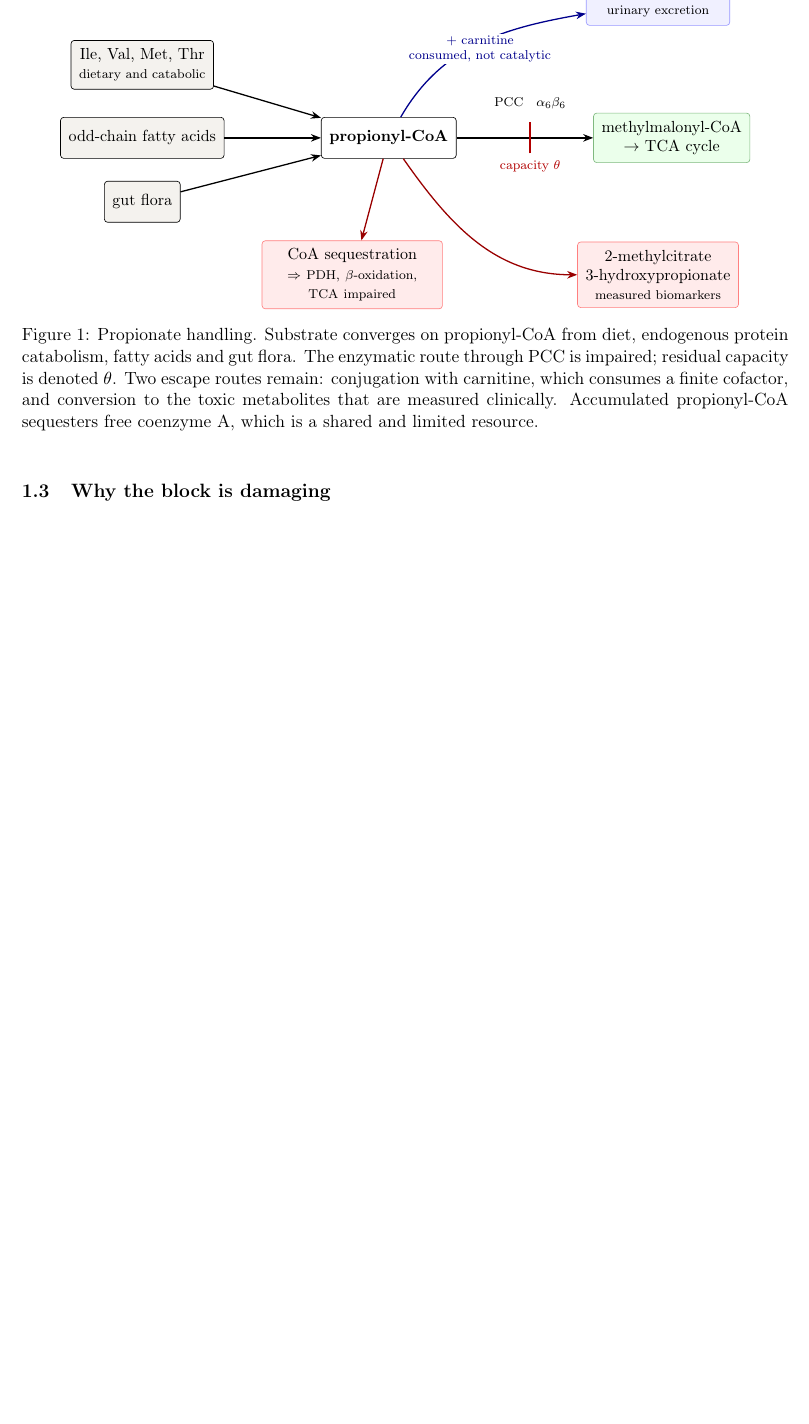
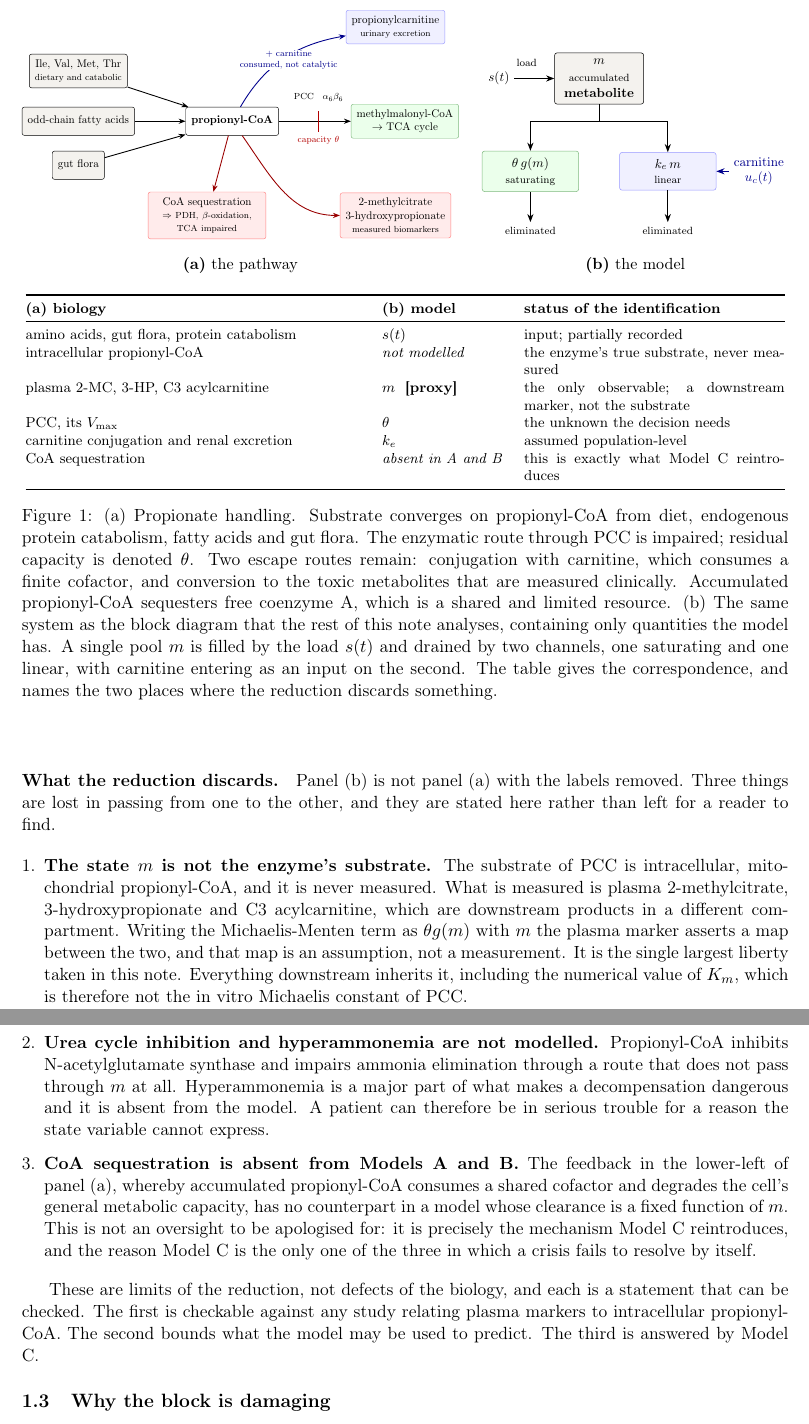
Before and after one commit to guidoputignano/pa-mrna-identifiability, a LaTeX paper (paper/main.tex, which reads paper/sections/01_biology.tex): part of page 2 of 18 before the commit and two parts of pages 2 and 3 of 19 after it, the two joined at a grey line, cut at the place of the change, the shorter picture padded with empty space. Compiled offline with pdfLaTeX.

Commit message:
Split Figure 1 into pathway and block diagram, and say what is discarded
Panel (a) is the biological pathway, unchanged in content. Panel (b) is the
block diagram of the model, drawn with the model's own quantities only: the
load s(t) entering a single pool m, two channels draining it, theta*g(m)
saturating and k_e*m linear, and carnitine entering as an input on the second.
A correspondence table under the two panels maps one onto the other and marks
where the mapping is lossy: propionyl-CoA is not modelled, m is a proxy, CoA
sequestration is absent from A and B.

Below the figure, a paragraph "What the reduction discards" states the three
losses explicitly rather than leaving them to be discovered:

  1. m is a plasma marker in a different compartment from the enzyme's actual
     substrate, intracellular propionyl-CoA. The map between them is an
     assumption, and Km inherits it, so Km is not the in vitro Michaelis
     constant of PCC.
  2. Urea cycle inhibition and hyperammonemia are outside the model entirely.
     A patient can be in serious trouble for a reason the state variable
     cannot express.
  3. CoA sequestration is absent from A and B, and reintroducing it is exactly
     what Model C does.

This is the direct answer to the objection that the biological problems are
not well posed, and it belongs in the open rather than in a caveat list.

Co-Authored-By: Claude Opus 5 <noreply@anthropic.com>
Claude-Session: https://claude.ai/code/session_01W8RBeSAi1PgSUwVxTn8f2V

```diff
--- a/paper/sections/01_biology.tex
+++ b/paper/sections/01_biology.tex
@@ -37,5 +38,10 @@ variants in either gene produce the same disease.
 \begin{figure}[htbp]
 \centering
+
+%,,,,,,,,,,,,,,,,,,,,,,,,,,,,,,,,,,,,,,,,,,,,,,,,, (a) the pathway
+\begin{minipage}[t]{0.57\linewidth}
+\centering
+\resizebox{\linewidth}{!}{%
 \begin{tikzpicture}[
   box/.style={draw, rounded corners=2pt, align=center, inner sep=5pt,
               font=\small, minimum height=9mm},
@@ -53,43 +59,143 @@ variants in either gene produce the same disease.
 \node[src] (gut) at (0,-1.4) {gut flora};
 
 %, central pool
-\node[mid] (pcoa) at (5.4,0) {propionyl-CoA};
+\node[mid] (pcoa) at (4.9,0) {propionyl-CoA};
 
 \draw[ar] (aa)  -- (pcoa);
 \draw[ar] (fa)  -- (pcoa);
 \draw[ar] (gut) -- (pcoa);
 
 %, blocked enzymatic route, right
-\node[ok] (mmcoa) at (11.6,0) {methylmalonyl-CoA\\$\rightarrow$ TCA cycle};
+\node[ok] (mmcoa) at (10.4,0) {methylmalonyl-CoA\\$\rightarrow$ TCA cycle};
 \draw[ar] (pcoa) -- (mmcoa);
-\node[font=\scriptsize, align=center] at (8.5,0.75) {PCC \; $\alpha_6\beta_6$};
-\node[font=\scriptsize, align=center, red!70!black] at (8.5,-0.62) {capacity $\theta$};
-\draw[very thick, red!70!black] (8.5,-0.34) -- (8.5,0.34);
+\node[font=\scriptsize, align=center] at (7.65,0.75) {PCC \; $\alpha_6\beta_6$};
+\node[font=\scriptsize, align=center, red!70!black] at (7.65,-0.62) {capacity $\theta$};
+\draw[very thick, red!70!black] (7.65,-0.34) -- (7.65,0.34);
 
 %, escape route up
-\node[esc] (carn) at (11.3,3.0) {propionylcarnitine\\{\scriptsize urinary excretion}};
+\node[esc] (carn) at (10.1,3.0) {propionylcarnitine\\{\scriptsize urinary excretion}};
 \draw[ar, blue!55!black] (pcoa) to[out=60,in=190] (carn);
 \node[font=\scriptsize, align=center, blue!55!black, fill=white, inner sep=1pt]
-      at (7.4,1.95) {$+$ carnitine\\{\scriptsize consumed, not catalytic}};
+      at (6.7,1.95) {$+$ carnitine\\{\scriptsize consumed, not catalytic}};
 
 %, escape route down
-\node[bad] (tox) at (11.3,-3.0) {2-methylcitrate\\3-hydroxypropionate\\{\scriptsize measured biomarkers}};
+\node[bad] (tox) at (10.1,-3.0) {2-methylcitrate\\3-hydroxypropionate\\{\scriptsize measured biomarkers}};
 \draw[ar, red!60!black] (pcoa) to[out=-55,in=180] (tox);
 
 %, sequestration
-\node[bad, text width=36mm] (coa) at (4.6,-3.0)
+\node[bad, text width=34mm] (coa) at (4.1,-3.0)
      {CoA sequestration\\{\scriptsize $\Rightarrow$ PDH, $\beta$-oxidation, TCA impaired}};
 \draw[ar, red!60!black] (pcoa) -- (coa);
 
-\end{tikzpicture}
-\caption{Propionate handling. Substrate converges on propionyl-CoA from diet, endogenous
-protein catabolism, fatty acids and gut flora. The enzymatic route through PCC is
-impaired; residual capacity is denoted $\theta$. Two escape routes remain: conjugation
+\end{tikzpicture}}
+
+\vspace{0.5em}
+{\small\textbf{(a)} the pathway}
+\end{minipage}\hfill
+%,,,,,,,,,,,,,,,,,,,,,,,,,,,,,,,,,,,,,,,,,,,,,,,,, (b) the model
+\begin{minipage}[t]{0.40\linewidth}
+\centering
+\resizebox{\linewidth}{!}{%
+\begin{tikzpicture}[
+  box/.style={draw, rounded corners=2pt, align=center, inner sep=5pt,
+              font=\small, minimum height=9mm},
+  pool/.style={box, fill=soft, font=\small\bfseries, minimum width=24mm},
+  enzy/.style={box, fill=green!8, draw=green!45!black!50, minimum width=26mm},
+  altc/.style={box, fill=blue!6, draw=blue!40, minimum width=26mm},
+  ar/.style={-{Stealth[length=2.2mm]}, thick},
+]
+
+\node[pool] (m) at (0,0) {$m$\\[1pt]\scriptsize\mdseries accumulated\\metabolite};
+\node[font=\small] (in) at (-2.7,0) {$s(t)$};
+\draw[ar] (in) -- (m);
+\node[font=\scriptsize, align=center] at (-1.95,0.42) {load};
+
+\node[enzy] (enz) at (-1.85,-2.5) {$\theta\, g(m)$\\{\scriptsize saturating}};
+\node[altc] (alt) at ( 1.85,-2.5) {$k_e\, m$\\{\scriptsize linear}};
+\draw[ar] (m.south) -- ++(0,-0.45) -| (enz.north);
+\draw[ar] (m.south) -- ++(0,-0.45) -| (alt.north);
+
+\node[font=\scriptsize] (o1) at (-1.85,-4.1) {eliminated};
+\node[font=\scriptsize] (o2) at ( 1.85,-4.1) {eliminated};
+\draw[ar] (enz) -- (o1);
+\draw[ar] (alt) -- (o2);
+
+\node[font=\small, align=center, blue!55!black] (carn) at (4.3,-2.5)
+     {carnitine\\$u_c(t)$};
+\draw[ar, blue!55!black] (carn) -- (alt);
+
+\end{tikzpicture}}
+
+\vspace{0.5em}
+{\small\textbf{(b)} the model}
+\end{minipage}
+
+%,,,,,,,,,,,,,,,,,,,,,,,,,,,,,,,,,,,,,,,,,,,,,,,,, correspondence
+\vspace{1.1em}
+{\footnotesize
+\begin{tabular}{@{}p{0.44\linewidth} p{0.16\linewidth} p{0.34\linewidth}@{}}
+\toprule
+\textbf{(a) biology} & \textbf{(b) model} & \textbf{status of the identification} \\
+\midrule
+amino acids, gut flora, protein catabolism & $s(t)$ &
+input; partially recorded \\
+intracellular propionyl-CoA & \emph{not modelled} &
+the enzyme's true substrate, never measured \\
+plasma 2-MC, 3-HP, C3 acylcarnitine & $m$ \ \textbf{[proxy]} &
+the only observable; a downstream marker, not the substrate \\
+PCC, its $V_{\max}$ & $\theta$ &
+the unknown the decision needs \\
+carnitine conjugation and renal excretion & $k_e$ &
+assumed population-level \\
+CoA sequestration & \emph{absent in A and B} &
+this is exactly what Model C reintroduces \\
+\bottomrule
+\end{tabular}}
+
+\caption{(a) Propionate handling. Substrate converges on propionyl-CoA from diet,
+endogenous protein catabolism, fatty acids and gut flora. The enzymatic route through PCC
+is impaired; residual capacity is denoted $\theta$. Two escape routes remain: conjugation
 with carnitine, which consumes a finite cofactor, and conversion to the toxic metabolites
 that are measured clinically. Accumulated propionyl-CoA sequesters free coenzyme A, which
-is a shared and limited resource.}
+is a shared and limited resource. (b) The same system as the block diagram that the
+rest of this note analyses, containing only quantities the model has. A single pool $m$ is
+filled by the load $s(t)$ and drained by two channels, one saturating and one linear, with
+carnitine entering as an input on the second. The table gives the correspondence, and
+names the two places where the reduction discards something.}
 \label{fig:pathway}
 \end{figure}
+\end{adjustwidth}
+
+\paragraph{What the reduction discards.} Panel (b) is not panel (a) with the labels
+removed. Three things are lost in passing from one to the other, and they are stated here
+rather than left for a reader to find.
+
+\begin{enumerate}[leftmargin=*, itemsep=3pt]
+\item \textbf{The state $m$ is not the enzyme's substrate.} The substrate of PCC is
+intracellular, mitochondrial propionyl-CoA, and it is never measured. What is measured is
+plasma 2-methylcitrate, 3-hydroxypropionate and C3 acylcarnitine, which are downstream
+products in a different compartment. Writing the Michaelis-Menten term as $\theta g(m)$
+with $m$ the plasma marker asserts a map between the two, and that map is an assumption,
+not a measurement. It is the single largest liberty taken in this note. Everything
+downstream inherits it, including the numerical value of $K_m$, which is therefore not the
+in vitro Michaelis constant of PCC.
+\item \textbf{Urea cycle inhibition and hyperammonemia are not modelled.} Propionyl-CoA
+inhibits N-acetylglutamate synthase and impairs ammonia elimination through a route that
+does not pass through $m$ at all. Hyperammonemia is a major part of what makes a
+decompensation dangerous and it is absent from the model. A patient can therefore be in
+serious trouble for a reason the state variable cannot express.
+\item \textbf{CoA sequestration is absent from Models A and B.} The feedback in the
+lower-left of panel (a), whereby accumulated propionyl-CoA consumes a shared cofactor and
+degrades the cell's general metabolic capacity, has no counterpart in a model whose
+clearance is a fixed function of $m$. This is not an oversight to be apologised for: it is
+precisely the mechanism Model C reintroduces, and the reason Model C is the only one of the
+three in which a crisis fails to resolve by itself.
+\end{enumerate}
+
+These are limits of the reduction, not defects of the biology, and each is a statement
+that can be checked. The first is checkable against any study relating plasma markers to
+intracellular propionyl-CoA. The second bounds what the model may be used to predict. The
+third is answered by Model C.
 
 \subsection{Why the block is damaging}
 
```
Also changed, not shown: paper/main.pdf, results/figures/fig_A1_channels.pdf, results/figures/fig_A2_conditioning.pdf, results/figures/fig_A3_indistinguishable.pdf, results/figures/fig_A4_population.pdf, results/figures/fig_A5_load_error.pdf, results/figures/fig_B1_ceiling.pdf, results/figures/fig_B2_bifurcation.pdf, results/figures/fig_B3_thetacrit.pdf, results/figures/fig_B4_cost.pdf, results/figures/fig_C1_phaseline.pdf, results/figures/fig_C2_fold.pdf, results/figures/fig_C3_timeseries.pdf, results/figures/fig_C4_basin.pdf, 1 more files.
